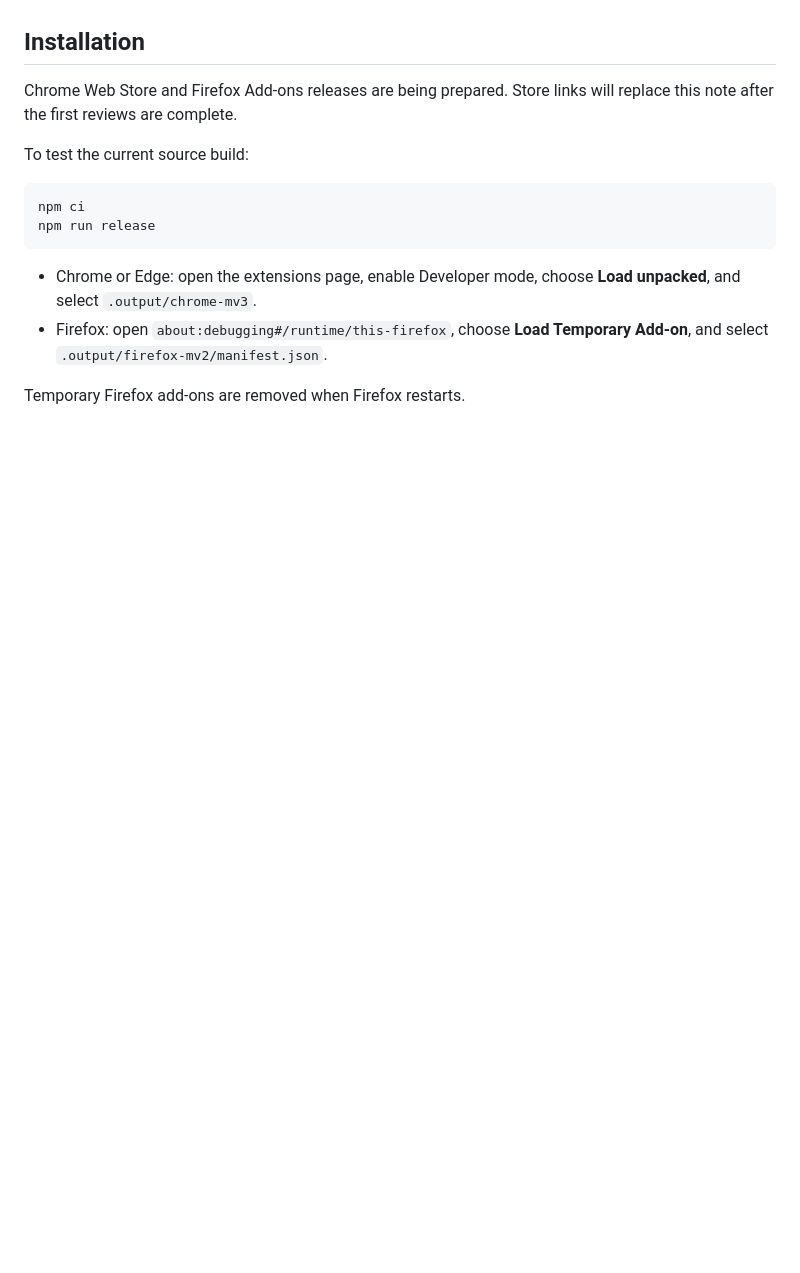
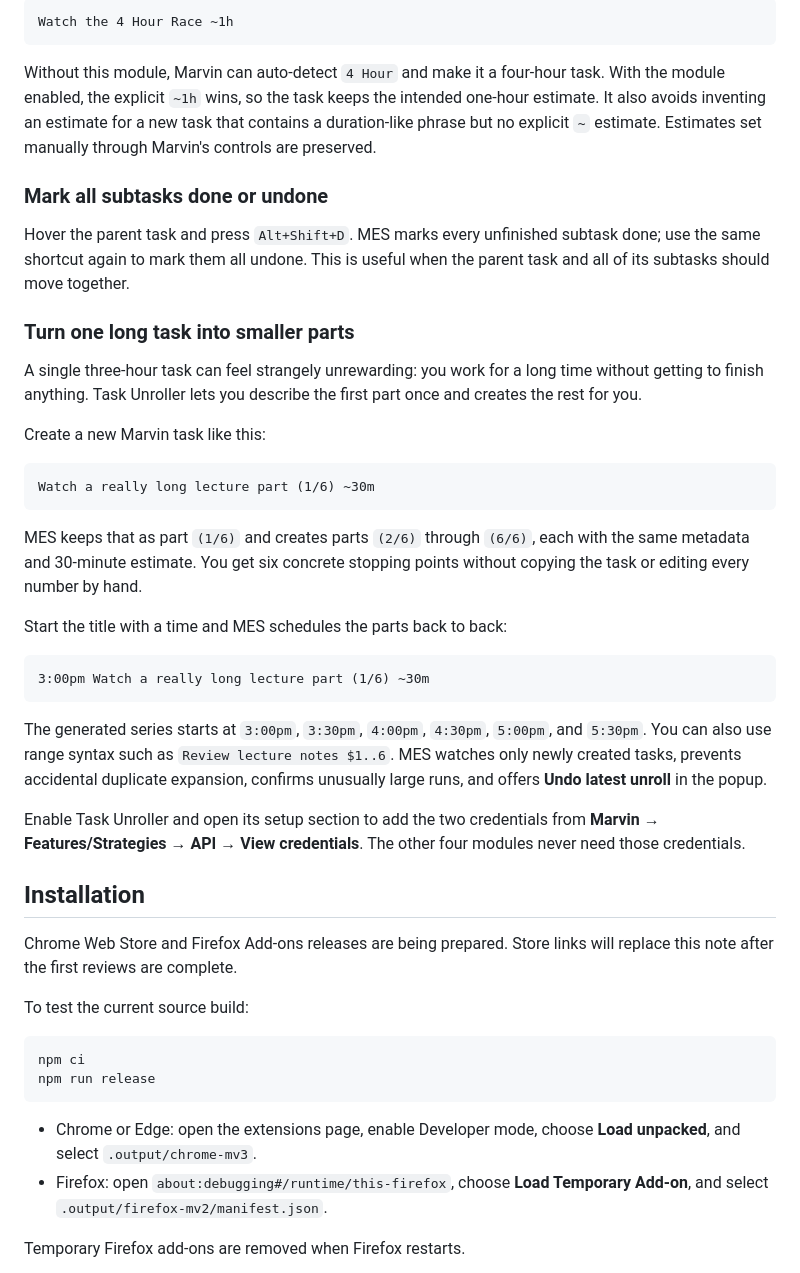
Before and after one commit to rajpiskala/marvin-enhancement-suite, a Markdown page: README.md, the part around one of its changes. Rendered like a GitHub page; blank space fills up the shorter version.

````diff
--- a/README.md
+++ b/README.md
@@ -42,3 +57,34 @@ Task Unroller is the only module that needs Marvin API credentials. Its setup ap
+```text
+Watch the 4 Hour Race ~1h
+```
+
+Without this module, Marvin can auto-detect `4 Hour` and make it a four-hour task. With the module enabled, the explicit `~1h` wins, so the task keeps the intended one-hour estimate. It also avoids inventing an estimate for a new task that contains a duration-like phrase but no explicit `~` estimate. Estimates set manually through Marvin's controls are preserved.
+
+### Mark all subtasks done or undone
+
+Hover the parent task and press `Alt+Shift+D`. MES marks every unfinished subtask done; use the same shortcut again to mark them all undone. This is useful when the parent task and all of its subtasks should move together.
+
+### Turn one long task into smaller parts
+
+A single three-hour task can feel strangely unrewarding: you work for a long time without getting to finish anything. Task Unroller lets you describe the first part once and creates the rest for you.
+
+Create a new Marvin task like this:
+
+```text
+Watch a really long lecture part (1/6) ~30m
+```
+
+MES keeps that as part `(1/6)` and creates parts `(2/6)` through `(6/6)`, each with the same metadata and 30-minute estimate. You get six concrete stopping points without copying the task or editing every number by hand.
+
+Start the title with a time and MES schedules the parts back to back:
+
+```text
+3:00pm Watch a really long lecture part (1/6) ~30m
+```
+
+The generated series starts at `3:00pm`, `3:30pm`, `4:00pm`, `4:30pm`, `5:00pm`, and `5:30pm`. You can also use range syntax such as `Review lecture notes $1..6`. MES watches only newly created tasks, prevents accidental duplicate expansion, confirms unusually large runs, and offers **Undo latest unroll** in the popup.
+
+Enable Task Unroller and open its setup section to add the two credentials from **Marvin → Features/Strategies → API → View credentials**. The other four modules never need those credentials.
 
 ## Installation
 
````
Also changed, not shown: other parts of README.md (+20 -5 lines), CHANGELOG.md (+1 -0 lines), docs/store-listing.md (+4 -4 lines), docs/assets/mes-popup.png, store-assets/screenshot-popup-1280x800.png, 3 other files.
